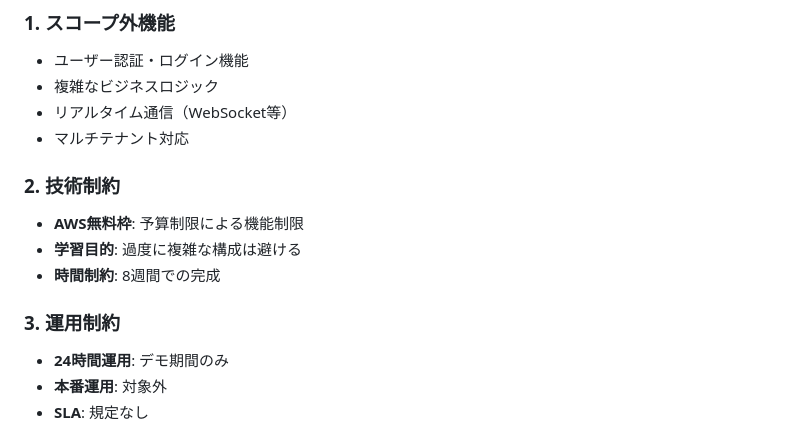
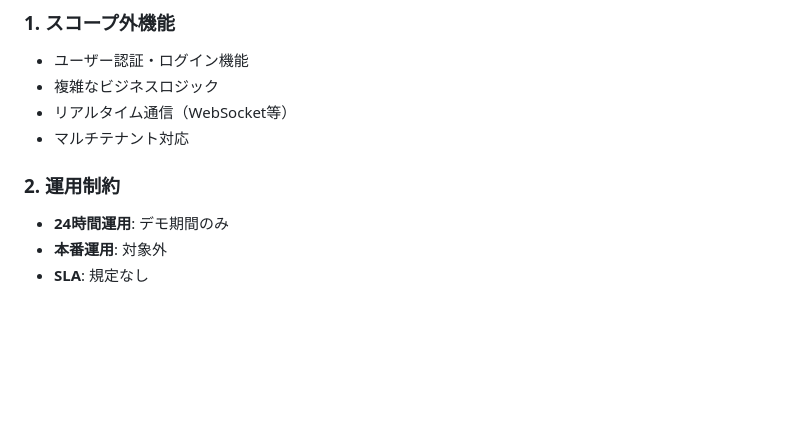
Before and after one commit to RinNakahata/Portfolio, a Markdown page: docs/system-requirements.md, the part around the change. Drawn GitHub-style; blank space fills up the shorter version.

```diff
--- a/docs/system-requirements.md
+++ b/docs/system-requirements.md
@@ -191,12 +191,8 @@
 - リアルタイム通信（WebSocket等）
 - マルチテナント対応
 
-### 2. 技術制約
-- **AWS無料枠**: 予算制限による機能制限
-- **学習目的**: 過度に複雑な構成は避ける
-- **時間制約**: 8週間での完成
 
-### 3. 運用制約
+### 2. 運用制約
 - **24時間運用**: デモ期間のみ
 - **本番運用**: 対象外
 - **SLA**: 規定なし
```
